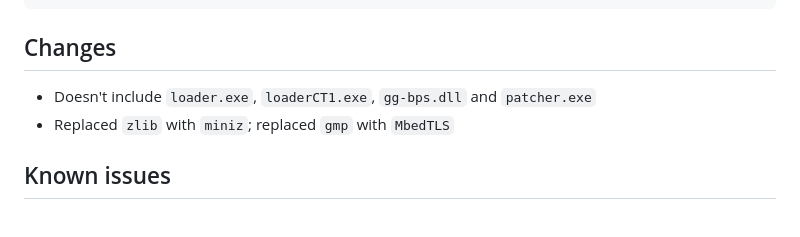
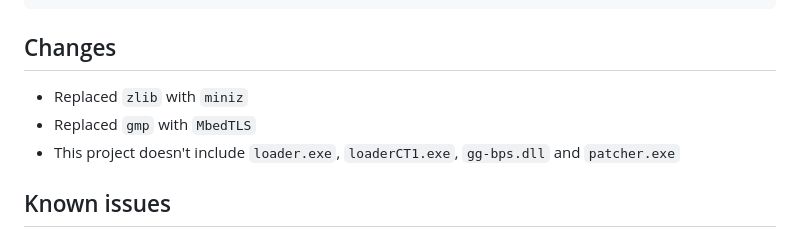
Before and after one commit to ritsuwastaken/open-l2encdec, a Markdown page: README.md, the part around one of its changes. GitHub-like rendering.

```diff
--- a/README.md
+++ b/README.md
@@ -51,8 +52,9 @@ $ ./l2encdec -c decode -a rsa -m 75b4d6...e2039 -d 1d -w Lineage2Ver413 -o dec-f
 
 ## Changes
 
-- Doesn't include `loader.exe`, `loaderCT1.exe`, `gg-bps.dll` and `patcher.exe`
-- Replaced `zlib` with `miniz`; replaced `gmp` with `MbedTLS`
+- Replaced `zlib` with `miniz`
+- Replaced `gmp` with `MbedTLS`
+- This project doesn't include `loader.exe`, `loaderCT1.exe`, `gg-bps.dll` and `patcher.exe`
 
 ## Known issues
 
```
Also changed, not shown: other parts of README.md (+3 -1 lines).
